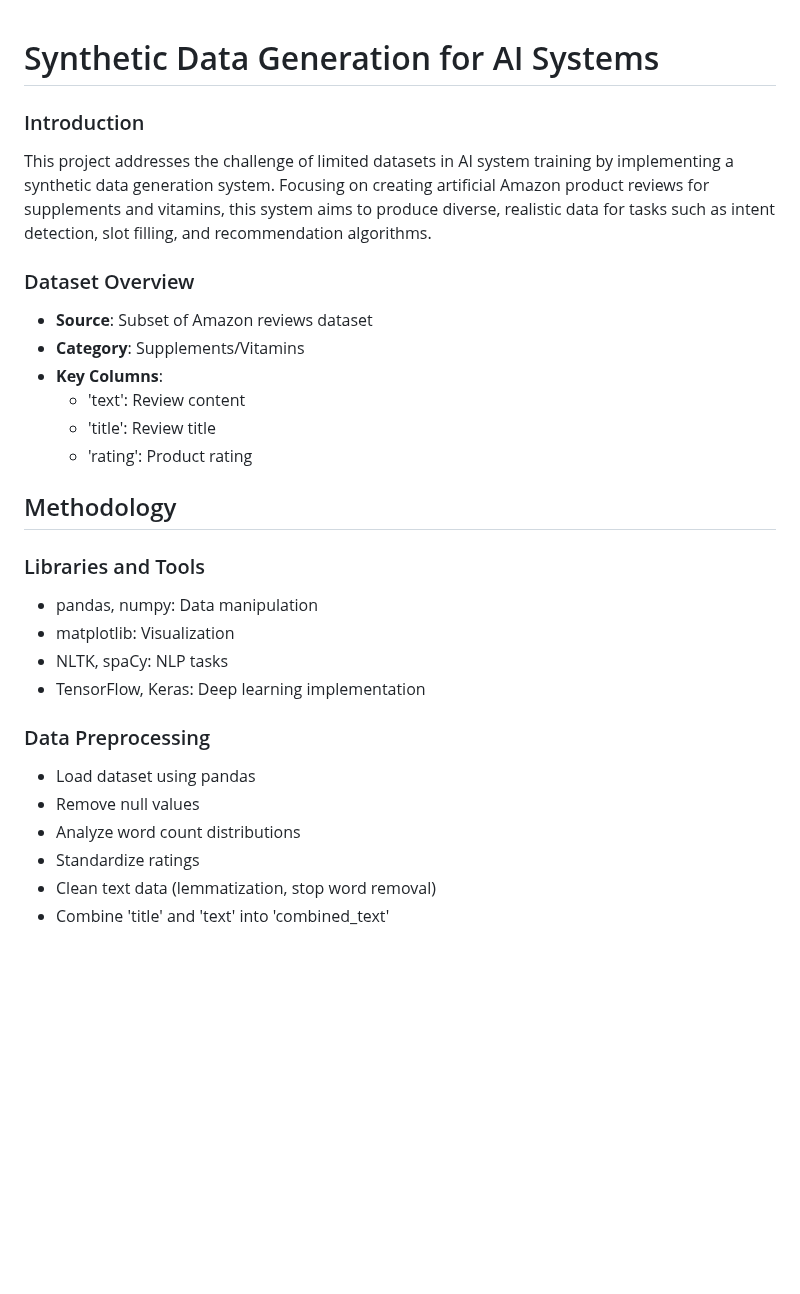
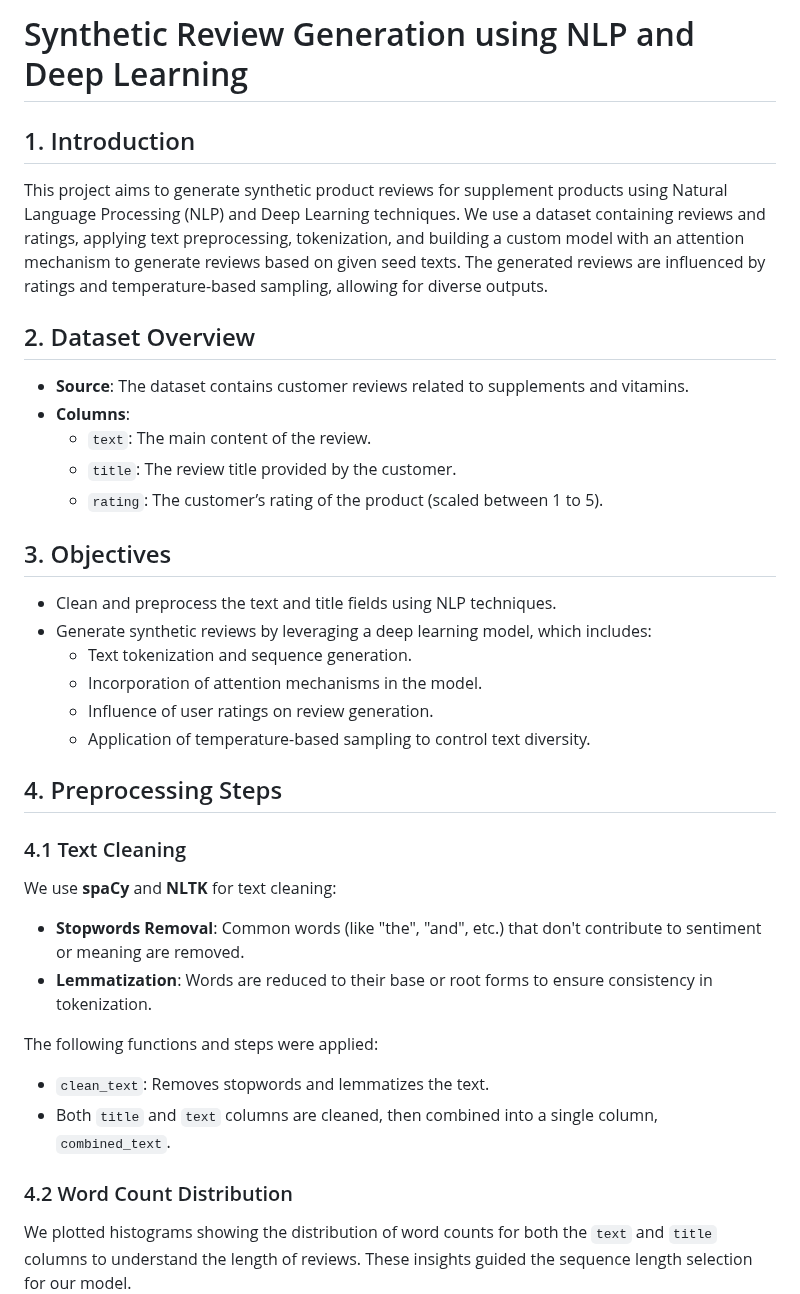
Before and after one commit to gulshan-100/Synthetic-Data-Generation, a Markdown page: README.md, the part around one of its changes. GitHub-like rendering; blank space fills up the shorter version.

```diff
--- a/README.md
+++ b/README.md
@@ -1,37 +1,41 @@
+# Synthetic Review Generation using NLP and Deep Learning
 
-# Synthetic Data Generation for AI Systems
+## 1. Introduction
 
-### Introduction
+This project aims to generate synthetic product reviews for supplement products using Natural Language Processing (NLP) and Deep Learning techniques. We use a dataset containing reviews and ratings, applying text preprocessing, tokenization, and building a custom model with an attention mechanism to generate reviews based on given seed texts. The generated reviews are influenced by ratings and temperature-based sampling, allowing for diverse outputs.
 
-This project addresses the challenge of limited datasets in AI system training by implementing a synthetic data generation system. Focusing on creating artificial Amazon product reviews for supplements and vitamins, this system aims to produce diverse, realistic data for tasks such as intent detection, slot filling, and recommendation algorithms.
+## 2. Dataset Overview
 
-### Dataset Overview
+- **Source**: The dataset contains customer reviews related to supplements and vitamins.
+- **Columns**:
+  - `text`: The main content of the review.
+  - `title`: The review title provided by the customer.
+  - `rating`: The customer’s rating of the product (scaled between 1 to 5).
 
-* **Source**: Subset of Amazon reviews dataset
-* **Category**: Supplements/Vitamins
-* **Key Columns**:
-    * 'text': Review content
-    * 'title': Review title
-    * 'rating': Product rating
+## 3. Objectives
 
+- Clean and preprocess the text and title fields using NLP techniques.
+- Generate synthetic reviews by leveraging a deep learning model, which includes:
+  - Text tokenization and sequence generation.
+  - Incorporation of attention mechanisms in the model.
+  - Influence of user ratings on review generation.
+  - Application of temperature-based sampling to control text diversity.
 
-## Methodology
+## 4. Preprocessing Steps
 
-### Libraries and Tools
+### 4.1 Text Cleaning
 
-* pandas, numpy: Data manipulation
-* matplotlib: Visualization
-* NLTK, spaCy: NLP tasks
-* TensorFlow, Keras: Deep learning implementation
+We use **spaCy** and **NLTK** for text cleaning:
 
-### Data Preprocessing
+- **Stopwords Removal**: Common words (like "the", "and", etc.) that don't contribute to sentiment or meaning are removed.
+- **Lemmatization**: Words are reduced to their base or root forms to ensure consistency in tokenization.
 
-* Load dataset using pandas
-* Remove null values
-* Analyze word count distributions
-* Standardize ratings
-* Clean text data (lemmatization, stop word removal)
-* Combine 'title' and 'text' into 'combined_text'
+The following functions and steps were applied:
+- `clean_text`: Removes stopwords and lemmatizes the text.
+- Both `title` and `text` columns are cleaned, then combined into a single column, `combined_text`.
 
+### 4.2 Word Count Distribution
+
+We plotted histograms showing the distribution of word counts for both the `text` and `title` columns to understand the length of reviews. These insights guided the sequence length selection for our model.
 ![Word Count of Reviews](https://github.com/gulshan-100/Synthetic-Data-Generation/blob/main/Images/download%20(1).png)
 
```
Also changed, not shown: other parts of README.md (+93 -91 lines).
